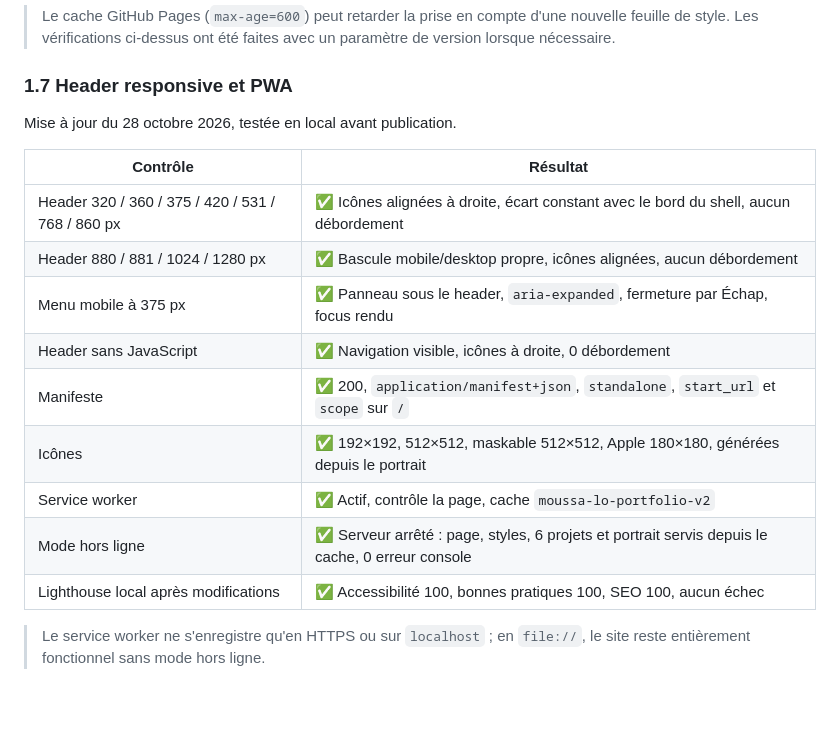
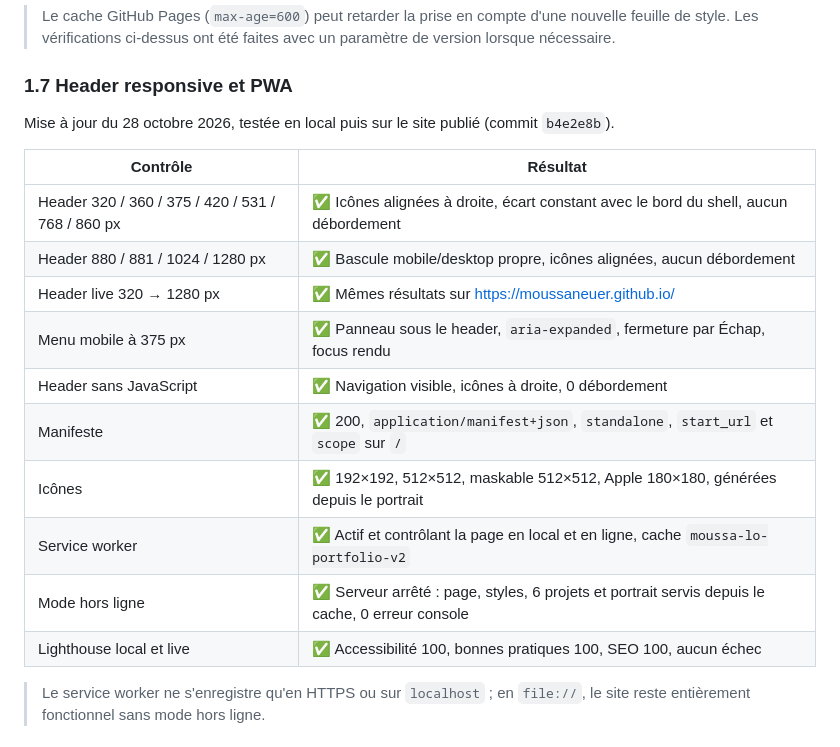
Before and after one commit to MoussaNeuer/MoussaNeuer.github.io, a Markdown page: VALIDATION.md, the part around the change. Drawn GitHub-style; blank space fills up the shorter version.

```diff
--- a/VALIDATION.md
+++ b/VALIDATION.md
@@ -118,19 +118,20 @@ Contrôles effectués sur <https://moussaneuer.github.io/> après le déploiemen
 
 ### 1.7 Header responsive et PWA
 
-Mise à jour du 28 octobre 2026, testée en local avant publication.
+Mise à jour du 28 octobre 2026, testée en local puis sur le site publié (commit `b4e2e8b`).
 
 | Contrôle | Résultat |
 |---|---|
 | Header 320 / 360 / 375 / 420 / 531 / 768 / 860 px | ✅ Icônes alignées à droite, écart constant avec le bord du shell, aucun débordement |
 | Header 880 / 881 / 1024 / 1280 px | ✅ Bascule mobile/desktop propre, icônes alignées, aucun débordement |
+| Header live 320 → 1280 px | ✅ Mêmes résultats sur <https://moussaneuer.github.io/> |
 | Menu mobile à 375 px | ✅ Panneau sous le header, `aria-expanded`, fermeture par Échap, focus rendu |
 | Header sans JavaScript | ✅ Navigation visible, icônes à droite, 0 débordement |
 | Manifeste | ✅ 200, `application/manifest+json`, `standalone`, `start_url` et `scope` sur `/` |
 | Icônes | ✅ 192×192, 512×512, maskable 512×512, Apple 180×180, générées depuis le portrait |
-| Service worker | ✅ Actif, contrôle la page, cache `moussa-lo-portfolio-v2` |
+| Service worker | ✅ Actif et contrôlant la page en local et en ligne, cache `moussa-lo-portfolio-v2` |
 | Mode hors ligne | ✅ Serveur arrêté : page, styles, 6 projets et portrait servis depuis le cache, 0 erreur console |
-| Lighthouse local après modifications | ✅ Accessibilité 100, bonnes pratiques 100, SEO 100, aucun échec |
+| Lighthouse local et live | ✅ Accessibilité 100, bonnes pratiques 100, SEO 100, aucun échec |
 
 > Le service worker ne s'enregistre qu'en HTTPS ou sur `localhost` ; en `file://`, le site reste entièrement fonctionnel sans mode hors ligne.
 
```
Also changed, not shown: PLAN_TESTS.md (+2 -1 lines), README.md (+2 -2 lines).
